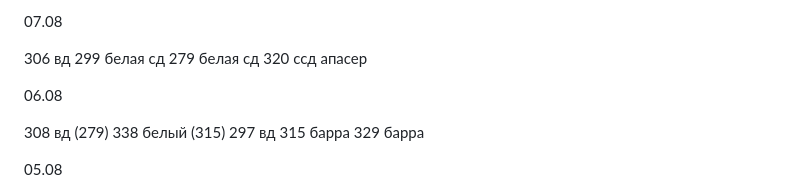
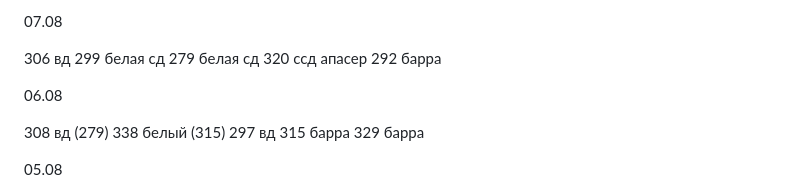
Before and after one commit to vladimka/obsidian, a Markdown page: Google Keep/Работа.md, the part around the change. GitHub-like rendering.

Commit message:
Commit from iPhone on 07.08.2026, 14:25:15

```diff
--- a/Google Keep/Работа.md
+++ b/Google Keep/Работа.md
@@ -23,6 +23,7 @@ tags:
 299 белая сд
 279 белая сд
 320 ссд апасер
+292 барра
 
 06.08
 
```
